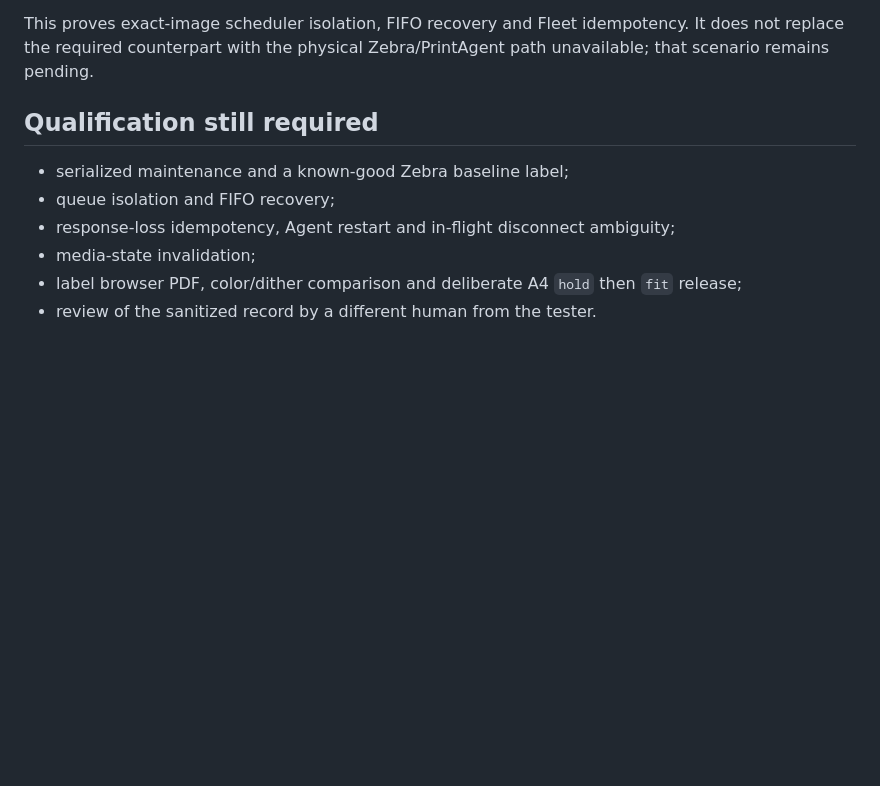
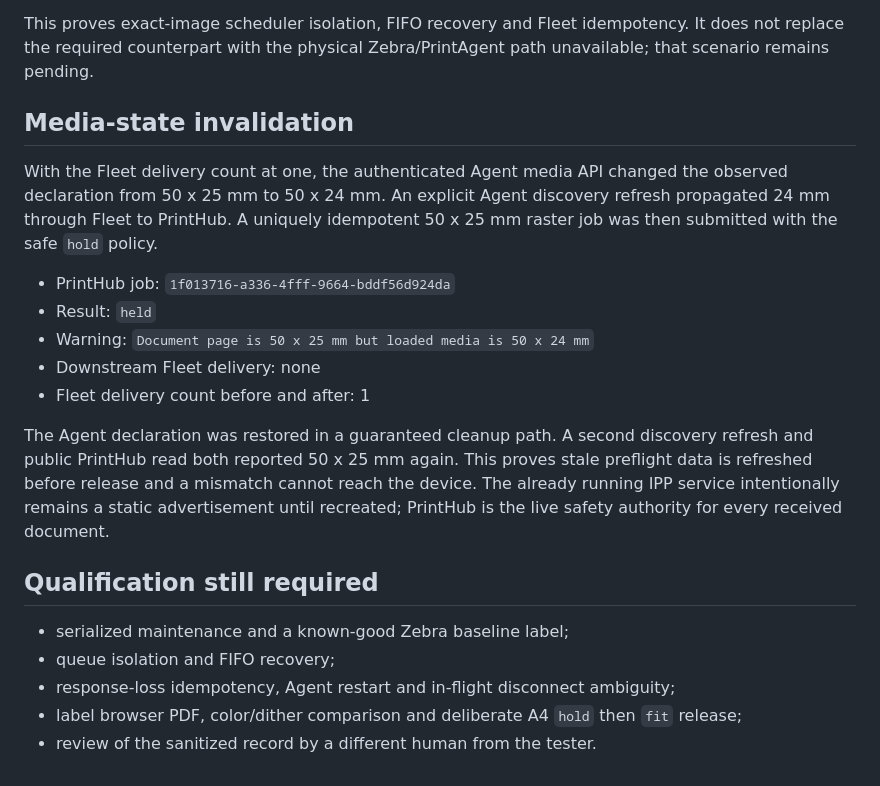
Before and after one commit to Hartmannlight/Labeldrucker, a Markdown page: docs/acceptance/2026-09-05-v1.0.0-candidate-3.md, the part around the change. GitHub-like rendering; blank space fills up the shorter version.

Commit message:
docs(release): Record media invalidation gate

```diff
--- a/docs/acceptance/2026-09-05-v1.0.0-candidate-3.md
+++ b/docs/acceptance/2026-09-05-v1.0.0-candidate-3.md
@@ -114,12 +114,31 @@ This proves exact-image scheduler isolation, FIFO recovery and Fleet
 idempotency. It does not replace the required counterpart with the physical
 Zebra/PrintAgent path unavailable; that scenario remains pending.
 
+## Media-state invalidation
+
+With the Fleet delivery count at one, the authenticated Agent media API changed
+the observed declaration from 50 x 25 mm to 50 x 24 mm. An explicit Agent
+discovery refresh propagated 24 mm through Fleet to PrintHub. A uniquely
+idempotent 50 x 25 mm raster job was then submitted with the safe `hold` policy.
+
+- PrintHub job: `1f013716-a336-4fff-9664-bddf56d924da`
+- Result: `held`
+- Warning: `Document page is 50 x 25 mm but loaded media is 50 x 24 mm`
+- Downstream Fleet delivery: none
+- Fleet delivery count before and after: 1
+
+The Agent declaration was restored in a guaranteed cleanup path. A second
+discovery refresh and public PrintHub read both reported 50 x 25 mm again. This
+proves stale preflight data is refreshed before release and a mismatch cannot
+reach the device. The already running IPP service intentionally remains a
+static advertisement until recreated; PrintHub is the live safety authority
+for every received document.
+
 ## Qualification still required
 
 - serialized maintenance and a known-good Zebra baseline label;
 - queue isolation and FIFO recovery;
 - response-loss idempotency, Agent restart and in-flight disconnect ambiguity;
-- media-state invalidation;
 - label browser PDF, color/dither comparison and deliberate A4 `hold` then
   `fit` release;
 - review of the sanitized record by a different human from the tester.
```
Also changed, not shown: docs/architecture/PRINT_PLATFORM_REFACTOR_PLAN.md (+1 -1 lines).
